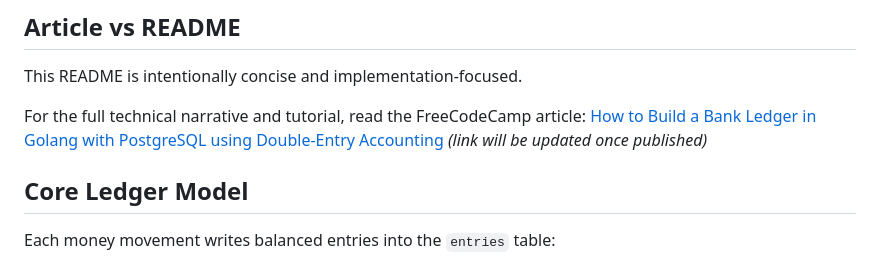
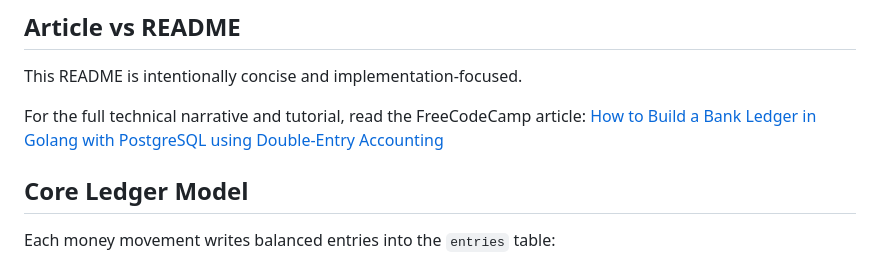
Before and after one commit to PaulBabatuyi/double-entry-bank-Go, a Markdown page: README.md, the part around the change. GitHub-like rendering.

Commit message:
Update FreeCodeCamp article link in README
Signed-off-by: Paul Babatuyi <pauloluwadamilare912@gmail.com>

```diff
--- a/README.md
+++ b/README.md
@@ -28,7 +28,7 @@ The frontend is intentionally minimal — Next.js Typescript, — so the focus s
 
 This README is intentionally concise and implementation-focused.
 
-For the full technical narrative and tutorial, read the FreeCodeCamp article: [How to Build a Bank Ledger in Golang with PostgreSQL using Double-Entry Accounting](https://www.freecodecamp.org) *(link will be updated once published)*
+For the full technical narrative and tutorial, read the FreeCodeCamp article: [How to Build a Bank Ledger in Golang with PostgreSQL using Double-Entry Accounting](https://www.freecodecamp.org/news/build-a-bank-ledger-in-go-with-postgresql-using-the-double-entry-accounting-principle/)
 
 ## Core Ledger Model
 
```
